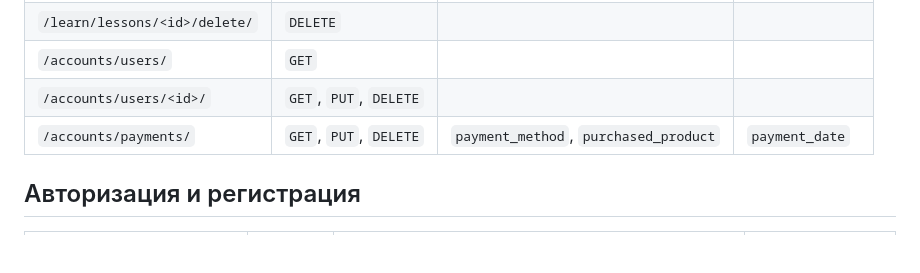
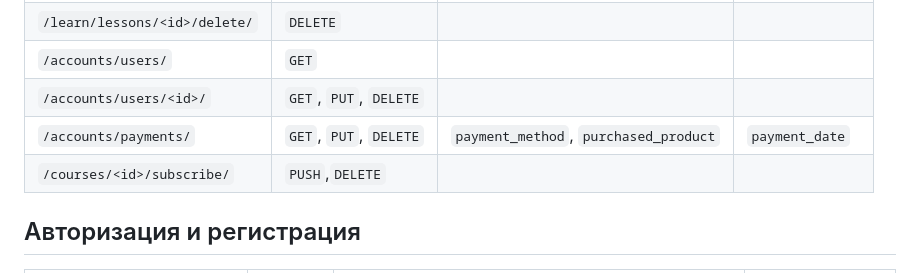
Before and after one commit to IldarGaleevSkyProHomeworks/homework_7, a Markdown page: README.md, the part around the change. GitHub-like rendering; blank space fills up the shorter version.

```diff
--- a/README.md
+++ b/README.md
@@ -18,6 +18,7 @@
 | `/accounts/users/`            | `GET`                  |                                       |                 |
 | `/accounts/users/<id>/`       | `GET`, `PUT`, `DELETE` |                                       |                 |
 | `/accounts/payments/`         | `GET`, `PUT`, `DELETE` | `payment_method`, `purchased_product` | `payment_date`  |
+| `/courses/<id>/subscribe/`    | `PUSH`,`DELETE`        |                                       |                 |
 
 ## Авторизация и регистрация
 
```
